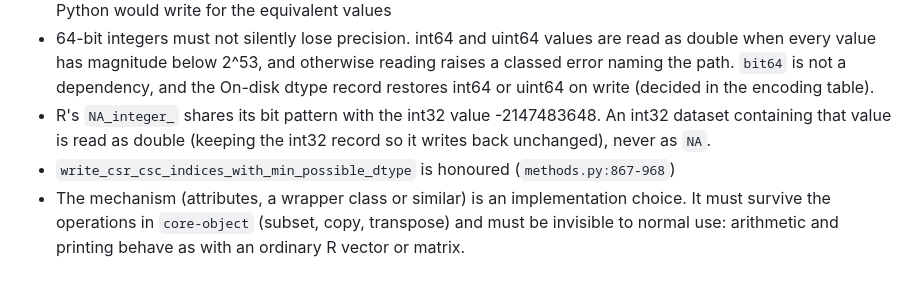
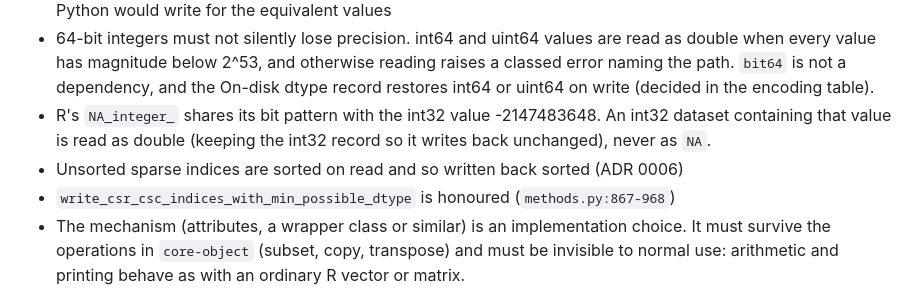
Before and after one commit to lazappi/R-anndata-claude, a Markdown page: .scratch/h5ad-io/spec.md, the part around the change. GitHub-like rendering.

Commit message:
📝 Decide sparse index sorting and rec-array handling for h5ad-io/13
Co-Authored-By: Claude Opus 5.5 <noreply@anthropic.com>

```diff
--- a/.scratch/h5ad-io/spec.md
+++ b/.scratch/h5ad-io/spec.md
@@ -115,6 +115,7 @@ The governing rule is that R writes what the reference environment writes for th
   `bit64` is not a dependency, and the On-disk dtype record restores int64 or uint64 on write (decided in the encoding table).
 - R's `NA_integer_` shares its bit pattern with the int32 value -2147483648.
   An int32 dataset containing that value is read as double (keeping the int32 record so it writes back unchanged), never as `NA`.
+- Unsorted sparse indices are sorted on read and so written back sorted (ADR 0006)
 - `write_csr_csc_indices_with_min_possible_dtype` is honoured (`methods.py:867-968`)
 - The mechanism (attributes, a wrapper class or similar) is an implementation choice.
   It must survive the operations in `core-object` (subset, copy, transpose) and must be invisible to normal use: arithmetic and printing behave as with an ordinary R vector or matrix.
```
Also changed, not shown: docs/adr/0006-sparse-indices-sorted-on-read.md (added, +7 -0 lines), 1 other file.
